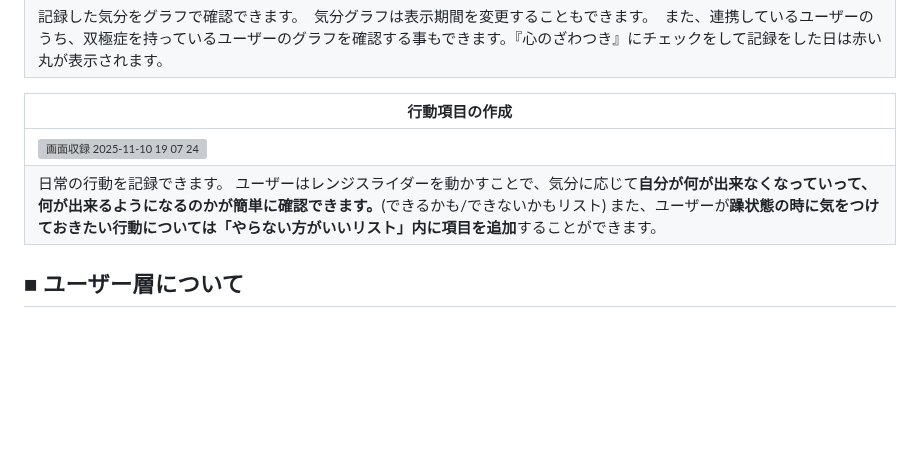
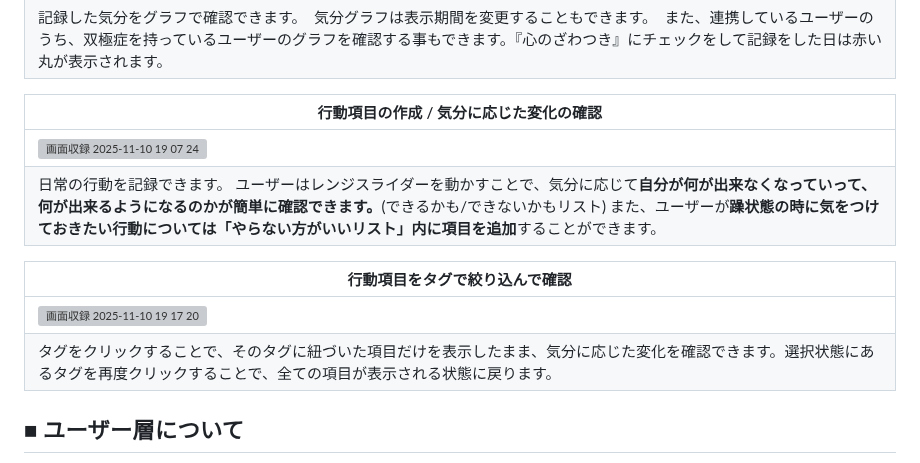
Before and after one commit to due-it-you/namimiru, a Markdown page: README.md, the part around the change. Rendered like a GitHub page; blank space fills up the shorter version; grey boxes are pictures that could not be loaded.

```diff
--- a/README.md
+++ b/README.md
@@ -39,10 +39,17 @@
 | ![画面収録 2025-11-10 18 50 19](https://github.com/user-attachments/assets/eaf9870d-93e3-4d88-b840-8bcfa4dd1422) |
 | 記録した気分をグラフで確認できます。　気分グラフは表示期間を変更することもできます。　また、連携しているユーザーのうち、双極症を持っているユーザーのグラフを確認する事もできます。『心のざわつき』にチェックをして記録をした日は赤い丸が表示されます。 |
 
-| 行動項目の作成  |
+| 行動項目の作成 / 気分に応じた変化の確認  |
 | ------------- |
 | ![画面収録 2025-11-10 19 07 24](https://github.com/user-attachments/assets/f0339b29-c5d7-4e5f-991b-36231557be32) |
 | 日常の行動を記録できます。 ユーザーはレンジスライダーを動かすことで、気分に応じて**自分が何が出来なくなっていって、何が出来るようになるのかが簡単に確認できます。**(できるかも/できないかもリスト) また、ユーザーが**躁状態の時に気をつけておきたい行動については「やらない方がいいリスト」内に項目を追加**することができます。 |
+
+| 行動項目をタグで絞り込んで確認  |
+| ------------- |
+| ![画面収録 2025-11-10 19 17 20](https://github.com/user-attachments/assets/8d1b14ef-665d-4d62-8181-36b70a3eeace) |
+| タグをクリックすることで、そのタグに紐づいた項目だけを表示したまま、気分に応じた変化を確認できます。選択状態にあるタグを再度クリックすることで、全ての項目が表示される状態に戻ります。 |
+
+
 
 ## ■ ユーザー層について
 『双極性障害を持っている方』、その中でも特に『自身の症状と向き合って自己理解を深めたい』という気持ちがある方や、『その周囲のサポートしてくれている方』などを対象にしています。
```
